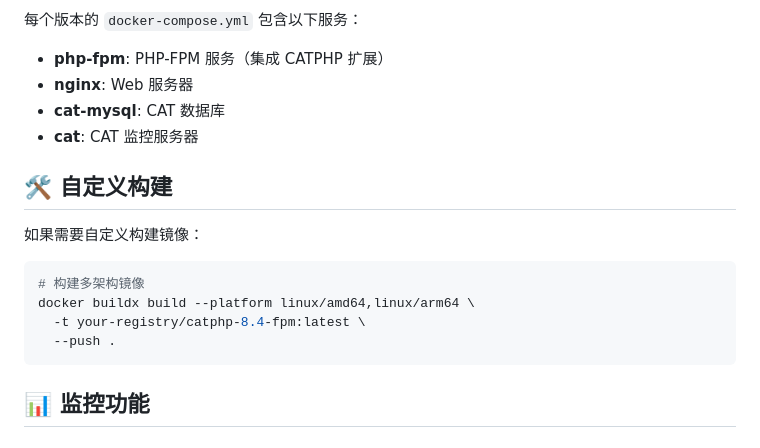
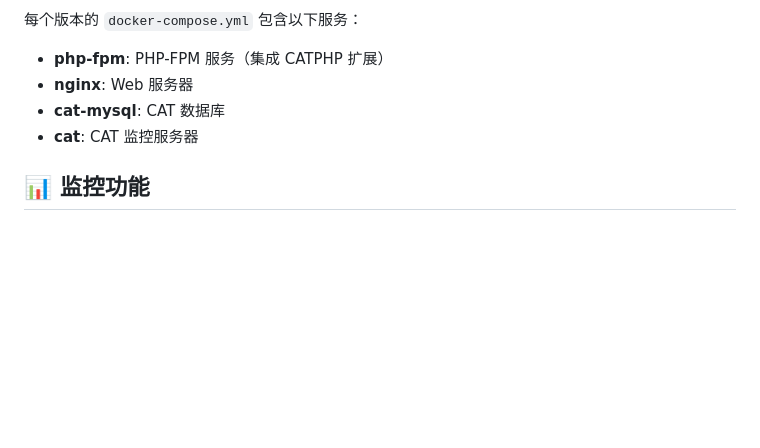
Before and after one commit to wuli07101/catphp, a Markdown page: README.md, the part around the change. Rendered like a GitHub page; blank space fills up the shorter version.

````diff
--- a/README.md
+++ b/README.md
@@ -112,17 +112,6 @@ CAT 客户端配置文件位于 `cat/configs/config.json`：
 - **cat-mysql**: CAT 数据库
 - **cat**: CAT 监控服务器
 
-## 🛠️ 自定义构建
-
-如果需要自定义构建镜像：
-
-```bash
-# 构建多架构镜像
-docker buildx build --platform linux/amd64,linux/arm64 \
-  -t your-registry/catphp-8.4-fpm:latest \
-  --push .
-```
-
 ## 📊 监控功能
 
 ### 支持的组件监控
````
